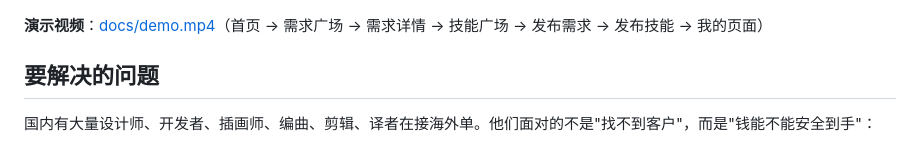
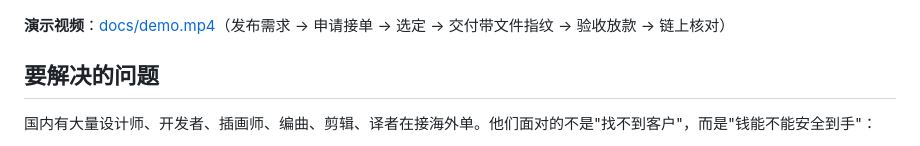
Before and after one commit to MinusPlus2025/landed, a Markdown page: README.md, the part around the change. Drawn GitHub-style.

Commit message:
README: update demo video caption

```diff
--- a/README.md
+++ b/README.md
@@ -36,7 +36,7 @@
 
 ![手机版：首页 · 需求广场 · 技能广场 · 我的](docs/mobile-all.png)
 
-**演示视频**：[docs/demo.mp4](docs/demo.mp4)（首页 → 需求广场 → 需求详情 → 技能广场 → 发布需求 → 发布技能 → 我的页面）
+**演示视频**：[docs/demo.mp4](docs/demo.mp4)（发布需求 → 申请接单 → 选定 → 交付带文件指纹 → 验收放款 → 链上核对）
 
 ## 要解决的问题
 
```
